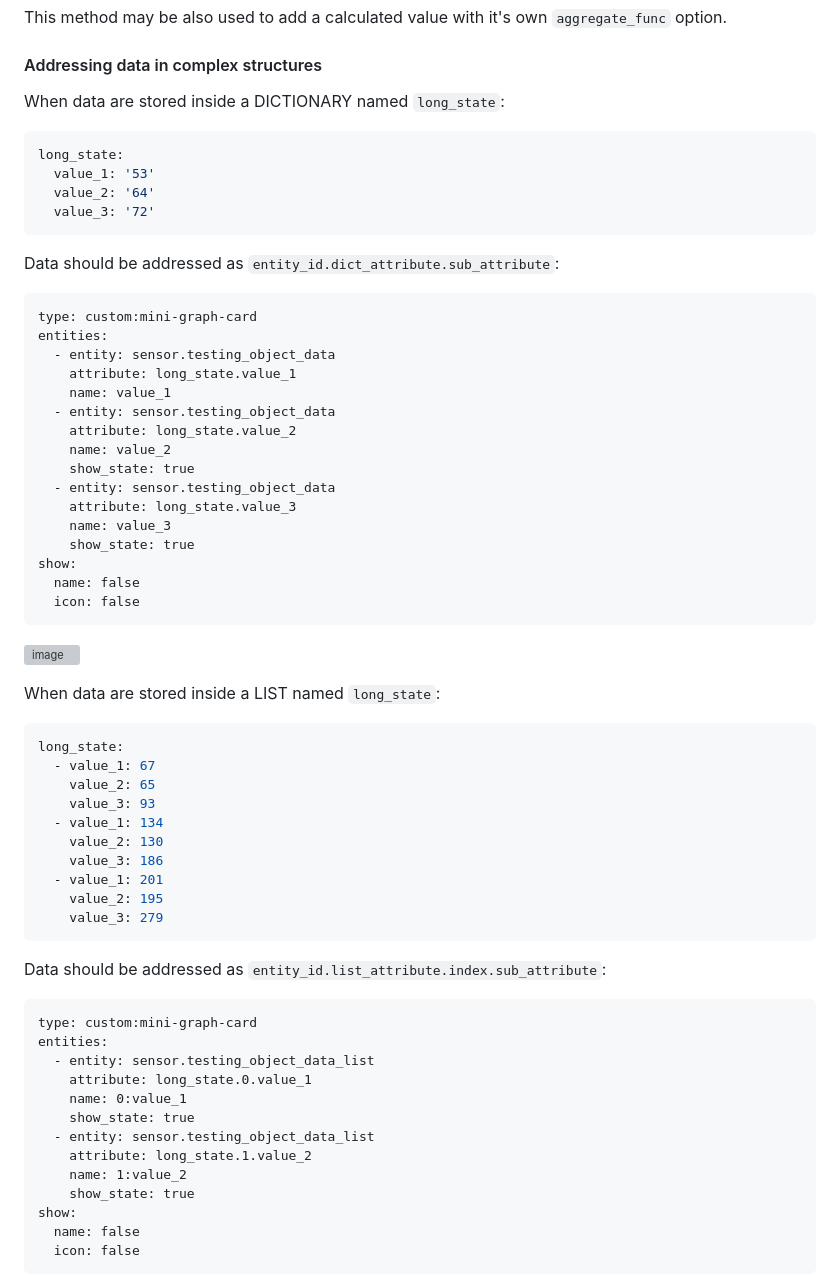
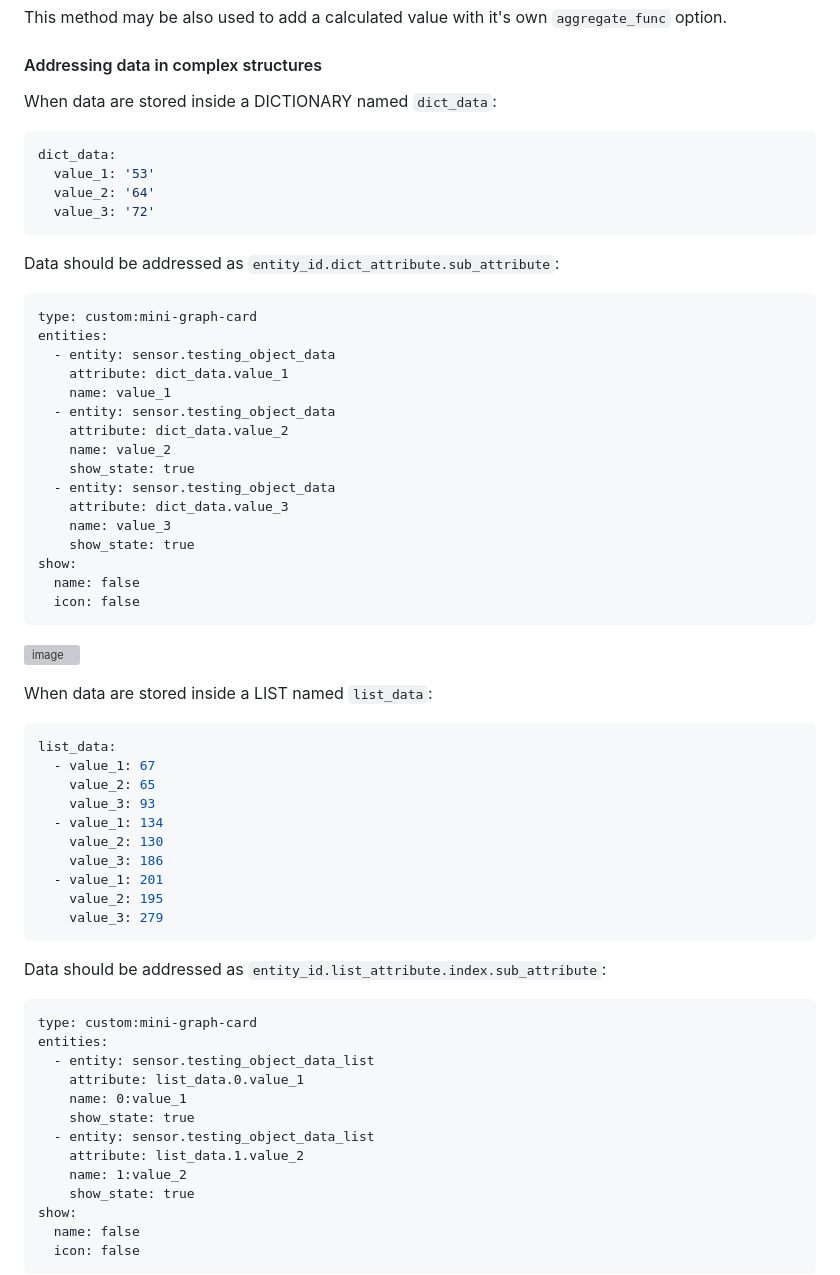
Before and after one commit to kalkih/mini-graph-card, a Markdown page: README.md, the part around the change. GitHub-like rendering; grey boxes are pictures that could not be loaded.

````diff
--- a/README.md
+++ b/README.md
@@ -520,9 +520,9 @@ This method may be also used to add a calculated value with it's own `aggregate_
 
 #### Addressing data in complex structures
 
-When data are stored inside a DICTIONARY named `long_state`:
+When data are stored inside a DICTIONARY named `dict_data`:
 ```yaml
-long_state:
+dict_data:
   value_1: '53'
   value_2: '64'
   value_3: '72'
@@ -532,14 +532,14 @@ Data should be addressed as `entity_id.dict_attribute.sub_attribute`:
 type: custom:mini-graph-card
 entities:
   - entity: sensor.testing_object_data
-    attribute: long_state.value_1
+    attribute: dict_data.value_1
     name: value_1
   - entity: sensor.testing_object_data
-    attribute: long_state.value_2
+    attribute: dict_data.value_2
     name: value_2
     show_state: true
   - entity: sensor.testing_object_data
-    attribute: long_state.value_3
+    attribute: dict_data.value_3
     name: value_3
     show_state: true
 show:
@@ -549,9 +549,9 @@ show:
 ![image](https://github.com/ildar170975/mini-graph-card/assets/71872483/fea71036-1ed6-4286-ae91-346c757e60f3)
 
 
-When data are stored inside a LIST named `long_state`:
+When data are stored inside a LIST named `list_data`:
 ```yaml
-long_state:
+list_data:
   - value_1: 67
     value_2: 65
     value_3: 93
@@ -567,11 +567,11 @@ Data should be addressed as `entity_id.list_attribute.index.sub_attribute`:
 type: custom:mini-graph-card
 entities:
   - entity: sensor.testing_object_data_list
-    attribute: long_state.0.value_1
+    attribute: list_data.0.value_1
     name: 0:value_1
     show_state: true
   - entity: sensor.testing_object_data_list
-    attribute: long_state.1.value_2
+    attribute: list_data.1.value_2
     name: 1:value_2
     show_state: true
 show:
````
